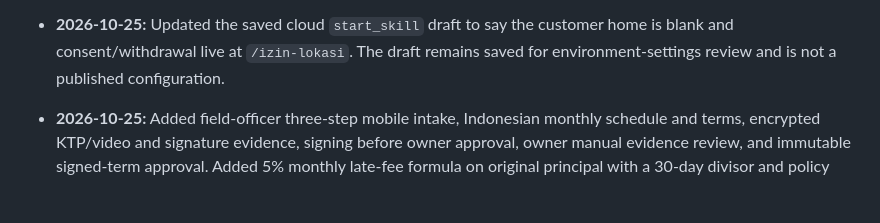
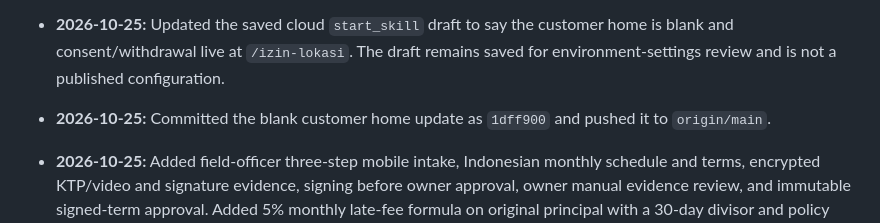
Before and after one commit to lrmcorp/ln, a Markdown page: handoff.md, the part around the change. Drawn GitHub-style; blank space fills up the shorter version.

Commit message:
Record blank customer home publication

```diff
--- a/handoff.md
+++ b/handoff.md
@@ -98,6 +98,7 @@ Owner MFA and high-assurance actions, customer-direct activation with separate c
 - **2026-10-25:** Made the signed-in customer home visually blank while keeping the existing consent-gated browser geolocation effect mounted. Moved the visible permission/status/withdrawal UI to `/izin-lokasi`, so a prior denial or withdrawal is not silently reversed. Browser reporting still requires an active loan, explicit consent, device permission, an open page, and network access; this is not OS-level background tracking. Updated README, product/runbook notes, and customer previews. Typecheck, 11 tests, and production build passed. A 390px Chromium test with a synthetic active loan verified no visible text/children/overflow or page errors on the home, a rounded location report reaching the server, and withdrawal clearing coordinates and remaining disabled on return to the blank home. The synthetic loan was paid and closed after the check.
 - **2026-10-25:** Added automatic server withdrawal when the browser reports device permission denial while sharing is enabled. Rebuilt and used Chromium with a synthetic active loan to report a rounded location, revoke browser geolocation permission, and verify that server sharing became disabled and last coordinates/time were cleared. No page errors; the test loan was paid and closed. Hallmark source sweep including the shared CSS returned 0 failures and 0 warnings (97 existing spacing waivers); the source-only run lacked CSS and therefore reported a false missing-focus-style failure.
 - **2026-10-25:** Updated the saved cloud `start_skill` draft to say the customer home is blank and consent/withdrawal live at `/izin-lokasi`. The draft remains saved for environment-settings review and is not a published configuration.
+- **2026-10-25:** Committed the blank customer home update as `1dff900` and pushed it to `origin/main`.
 
 - **2026-10-25:** Added field-officer three-step mobile intake, Indonesian monthly schedule and terms, encrypted KTP/video and signature evidence, signing before owner approval, owner manual evidence review, and immutable signed-term approval. Added 5% monthly late-fee formula on original principal with a 30-day divisor and policy setting. First due date is the next month's 1st. Typecheck, production build, and 11 tests passed. Fee accrual/collection, automated liveness, legal signing, new-borrower phone access, and revision/re-sign remain open.
 - **2026-10-25:** Walked a synthetic case through mobile intake steps 1–3 at 390px. The signing page exposed a checkbox layout defect; corrected its fixed input width and rechecked 20px checkbox / 300px text width with no overflow or page errors. Saved three current mobile previews under `public/pratinjau/`. Hallmark source sweep on the new screens returned 0 failures and 0 warnings (97 existing spacing waivers). Rebuilt and restarted the current preview on port 3000; home and signing preview returned HTTP 200.
```
